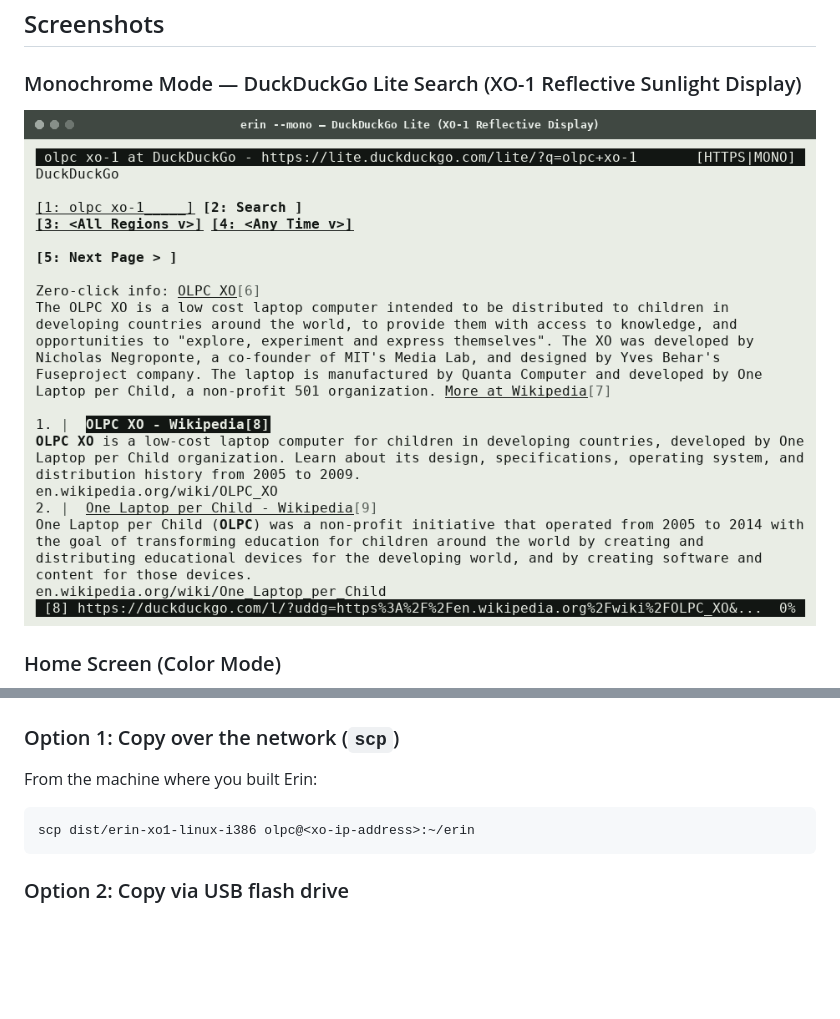
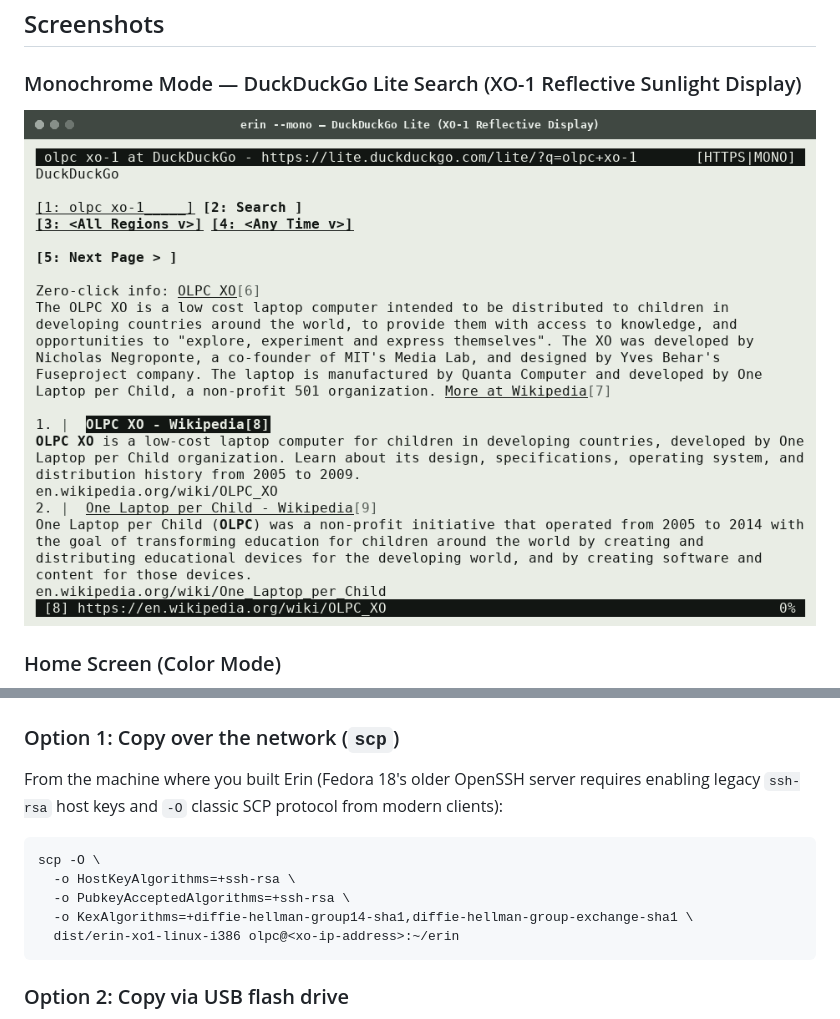
Before and after one commit to erinlkolp/erin-browser, a Markdown page: README.md, 2 parts joined by grey strips. GitHub-like rendering; pictures changed too: docs/screenshots/search-mono.png; blank space fills up the shorter version.

````diff
--- a/README.md
+++ b/README.md
@@ -83,10 +83,14 @@ The OLPC XO-1 is an iconic, rugged little machine, but browsing the modern web o
 
 ### Option 1: Copy over the network (`scp`)
 
-From the machine where you built Erin:
+From the machine where you built Erin (Fedora 18's older OpenSSH server requires enabling legacy `ssh-rsa` host keys and `-O` classic SCP protocol from modern clients):
 
 ```bash
-scp dist/erin-xo1-linux-i386 olpc@<xo-ip-address>:~/erin
+scp -O \
+  -o HostKeyAlgorithms=+ssh-rsa \
+  -o PubkeyAcceptedAlgorithms=+ssh-rsa \
+  -o KexAlgorithms=+diffie-hellman-group14-sha1,diffie-hellman-group-exchange-sha1 \
+  dist/erin-xo1-linux-i386 olpc@<xo-ip-address>:~/erin
 ```
 
 ### Option 2: Copy via USB flash drive
````
Also changed, not shown: 3 other files.
